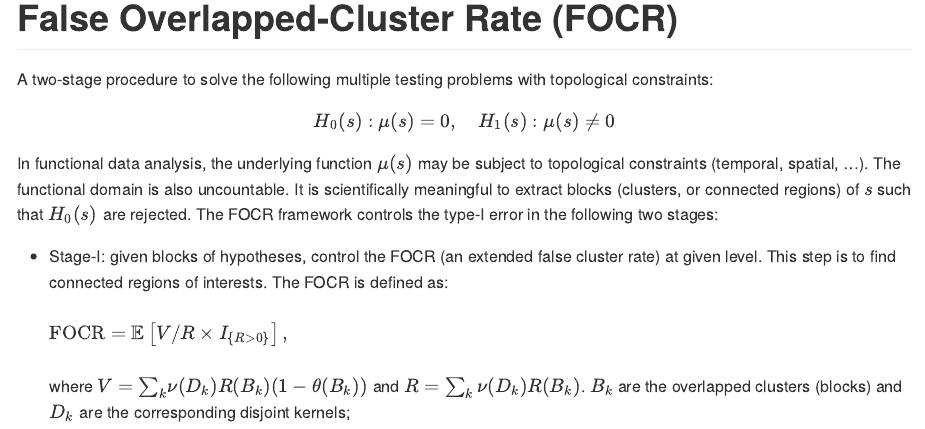
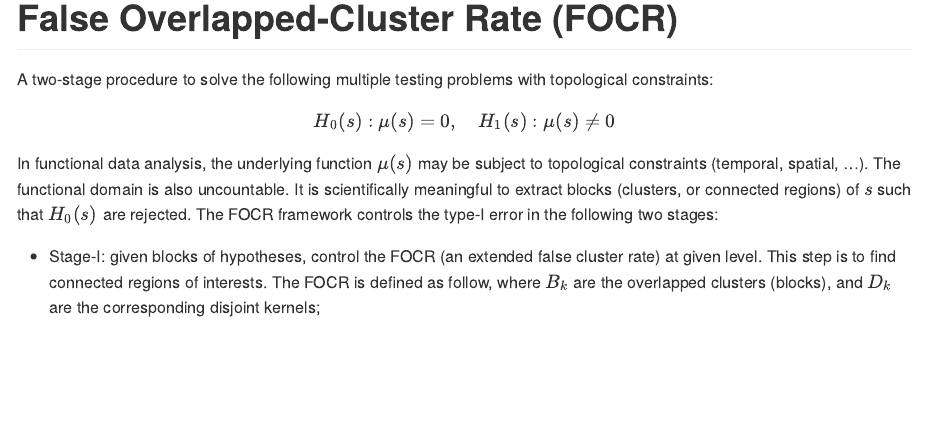
Before and after one commit to dipterix/focr, an R Markdown document (README.Rmd): the page in a window 1100 px wide, from its top. Rendered offline with R 4.5, knitr and Pandoc, with nearby package versions; some code elsewhere in the file could not run offline; badge pictures from the web are left out.

Commit message:
Updated readme

```diff
--- a/README.Rmd
+++ b/README.Rmd
@@ -28,6 +28,4 @@ H_{0}(s): \mu(s) = 0,\quad H_{1}(s):\mu(s)\neq 0
 In functional data analysis, the underlying function $\mu(s)$ may be subject to topological constraints (temporal, spatial, ...). The functional domain is also uncountable.
 It is scientifically meaningful to extract blocks (clusters, or connected regions) of $s$ such that $H_{0}(s)$ are rejected. The FOCR framework controls the type-I error in the following two stages:
 
-* Stage-I: given blocks of hypotheses, control the FOCR (an extended false cluster rate) at given level. This step is to find connected regions of interests. The FOCR is defined as: <br /><br />
-$\text{FOCR} = \mathbb{E}\left[V  / R \times I_{\{R>0\}}\right],$ <br /><br />
-where $V={\sum}_{k}\nu(D_{k})R(B_{k})(1-\theta(B_{k}))$ and $R=\sum_{k}\nu(D_{k})R(B_{k})$. $B_{k}$ are the overlapped clusters (blocks) and $D_{k}$ are the corresponding disjoint kernels;
+* Stage-I: given blocks of hypotheses, control the FOCR (an extended false cluster rate) at given level. This step is to find connected regions of interests. The FOCR is defined as follow, where $B_{k}$ are the overlapped clusters (blocks), and $D_{k}$ are the corresponding disjoint kernels;
```
Also changed, not shown: README.md, README.Rmd (3 more changed lines), 1 other file.
